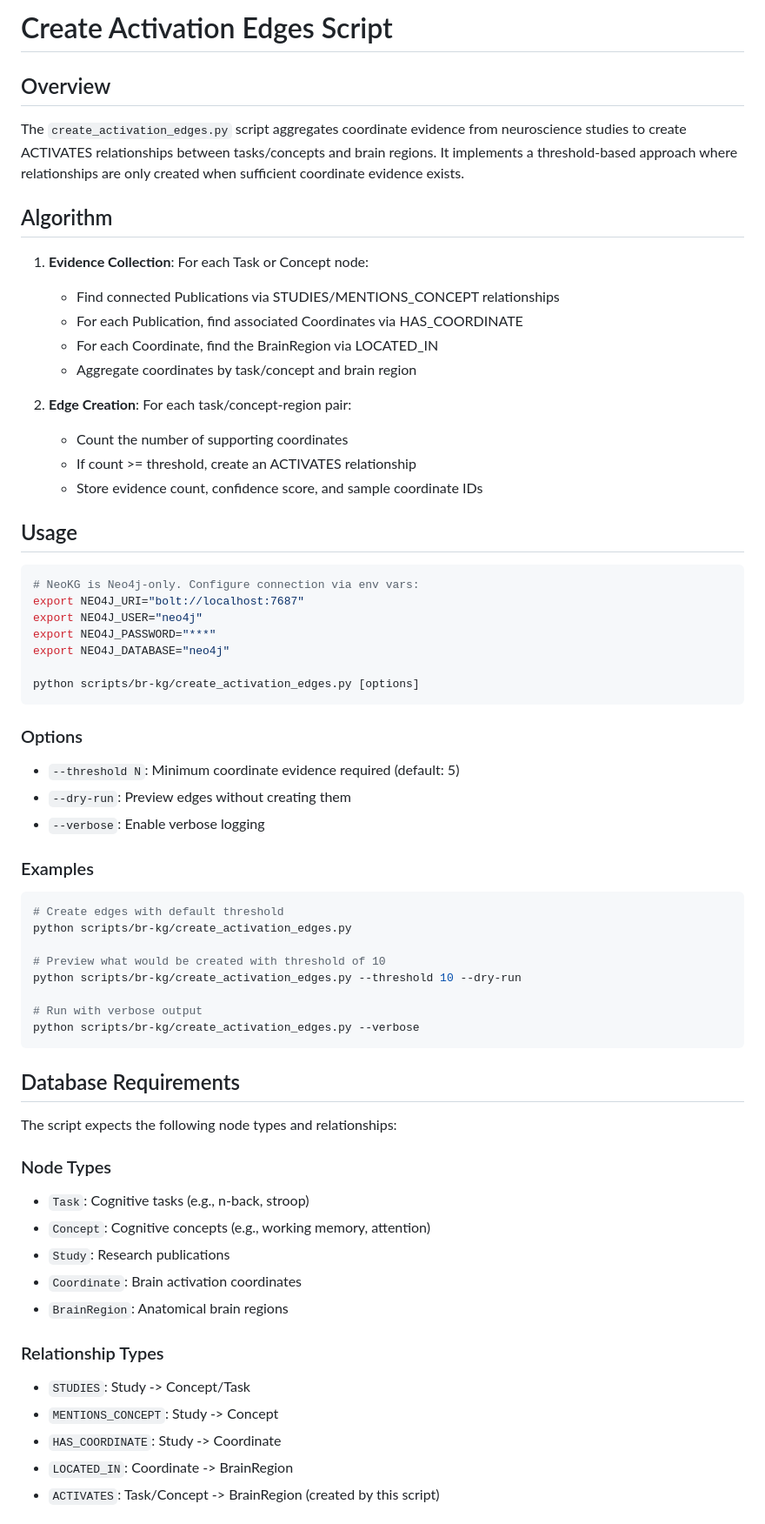
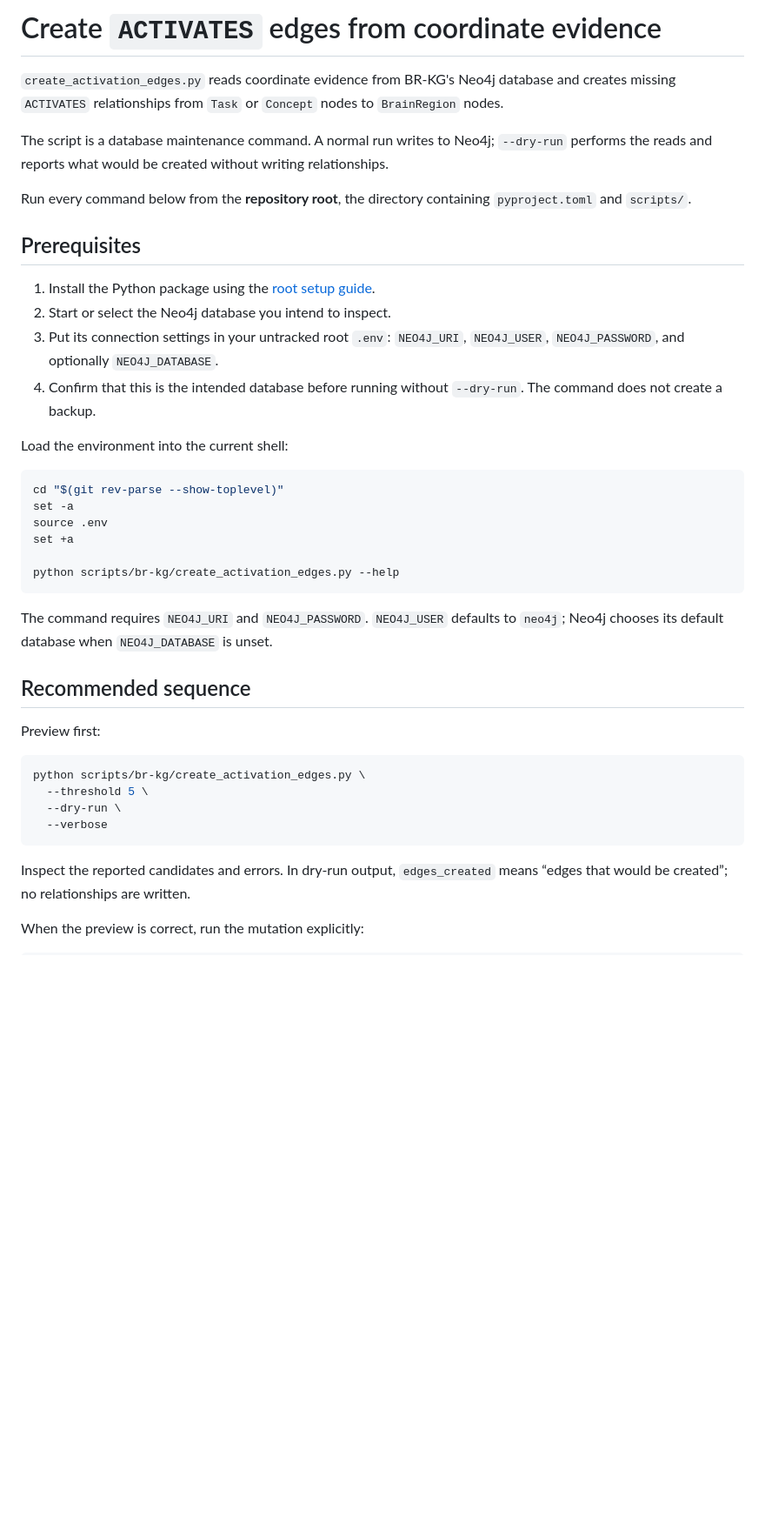
Before and after one commit to brain-researcher/brain-researcher-public, a Markdown page: scripts/br-kg/README_activation_edges.md, the part around one of its changes. Shown at 87% size. Rendered like a GitHub page; blank space fills up the shorter version.

Commit message:
clarify activation edge maintenance workflow

````diff
--- a/scripts/br-kg/README_activation_edges.md
+++ b/scripts/br-kg/README_activation_edges.md
@@ -1,68 +1,55 @@
-# Create Activation Edges Script
+# Create `ACTIVATES` edges from coordinate evidence
 
-## Overview
+`create_activation_edges.py` reads coordinate evidence from BR-KG's Neo4j
+database and creates missing `ACTIVATES` relationships from `Task` or `Concept`
+nodes to `BrainRegion` nodes.
 
-The `create_activation_edges.py` script aggregates coordinate evidence from neuroscience studies to create ACTIVATES relationships between tasks/concepts and brain regions. It implements a threshold-based approach where relationships are only created when sufficient coordinate evidence exists.
+The script is a database maintenance command. A normal run writes to Neo4j;
+`--dry-run` performs the reads and reports what would be created without writing
+relationships.
 
-## Algorithm
+Run every command below from the **repository root**, the directory containing
+`pyproject.toml` and `scripts/`.
 
-1. **Evidence Collection**: For each Task or Concept node:
-   - Find connected Publications via STUDIES/MENTIONS_CONCEPT relationships
-   - For each Publication, find associated Coordinates via HAS_COORDINATE
-   - For each Coordinate, find the BrainRegion via LOCATED_IN
-   - Aggregate coordinates by task/concept and brain region
+## Prerequisites
 
-2. **Edge Creation**: For each task/concept-region pair:
-   - Count the number of supporting coordinates
-   - If count >= threshold, create an ACTIVATES relationship
-   - Store evidence count, confidence score, and sample coordinate IDs
+1. Install the Python package using the
+   [root setup guide](../../README.md#install-as-a-python-package).
+2. Start or select the Neo4j database you intend to inspect.
+3. Put its connection settings in your untracked root `.env`:
+   `NEO4J_URI`, `NEO4J_USER`, `NEO4J_PASSWORD`, and optionally
+   `NEO4J_DATABASE`.
+4. Confirm that this is the intended database before running without
+   `--dry-run`. The command does not create a backup.
 
-## Usage
+Load the environment into the current shell:
 
 ```bash
-# NeoKG is Neo4j-only. Configure connection via env vars:
-export NEO4J_URI="bolt://localhost:7687"
-export NEO4J_USER="neo4j"
-export NEO4J_PASSWORD="***"
-export NEO4J_DATABASE="neo4j"
+cd "$(git rev-parse --show-toplevel)"
+set -a
+source .env
+set +a
 
-python scripts/br-kg/create_activation_edges.py [options]
+python scripts/br-kg/create_activation_edges.py --help
 ```
 
-### Options
+The command requires `NEO4J_URI` and `NEO4J_PASSWORD`. `NEO4J_USER` defaults to
+`neo4j`; Neo4j chooses its default database when `NEO4J_DATABASE` is unset.
 
-- `--threshold N`: Minimum coordinate evidence required (default: 5)
-- `--dry-run`: Preview edges without creating them
-- `--verbose`: Enable verbose logging
+## Recommended sequence
 
-### Examples
+Preview first:
 
 ```bash
-# Create edges with default threshold
-python scripts/br-kg/create_activation_edges.py
-
-# Preview what would be created with threshold of 10
-python scripts/br-kg/create_activation_edges.py --threshold 10 --dry-run
-
-# Run with verbose output
-python scripts/br-kg/create_activation_edges.py --verbose
+python scripts/br-kg/create_activation_edges.py \
+  --threshold 5 \
+  --dry-run \
+  --verbose
 ```
 
-## Database Requirements
+Inspect the reported candidates and errors. In dry-run output,
+`edges_created` means “edges that would be created”; no relationships are
+written.
 
-The script expects the following node types and relationships:
+When the preview is correct, run the mutation explicitly:
 
-### Node Types
-- `Task`: Cognitive tasks (e.g., n-back, stroop)
-- `Concept`: Cognitive concepts (e.g., working memory, attention)
-- `Study`: Research publications
-- `Coordinate`: Brain activation coordinates
-- `BrainRegion`: Anatomical brain regions
-
-### Relationship Types
-- `STUDIES`: Study -> Concept/Task
-- `MENTIONS_CONCEPT`: Study -> Concept
-- `HAS_COORDINATE`: Study -> Coordinate
-- `LOCATED_IN`: Coordinate -> BrainRegion
-- `ACTIVATES`: Task/Concept -> BrainRegion (created by this script)
-
````
Also changed, not shown: other parts of scripts/br-kg/README_activation_edges.md (+74 -35 lines).
